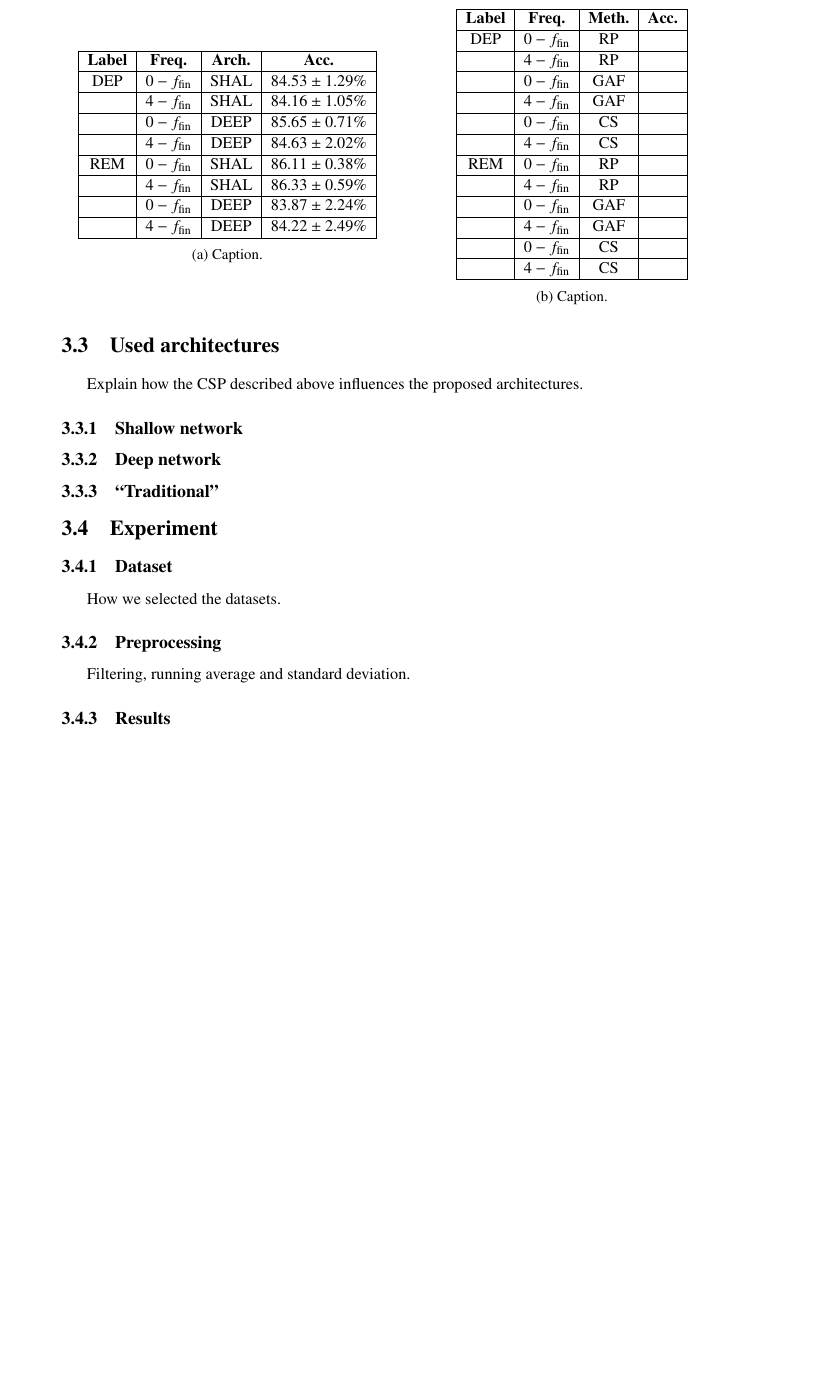
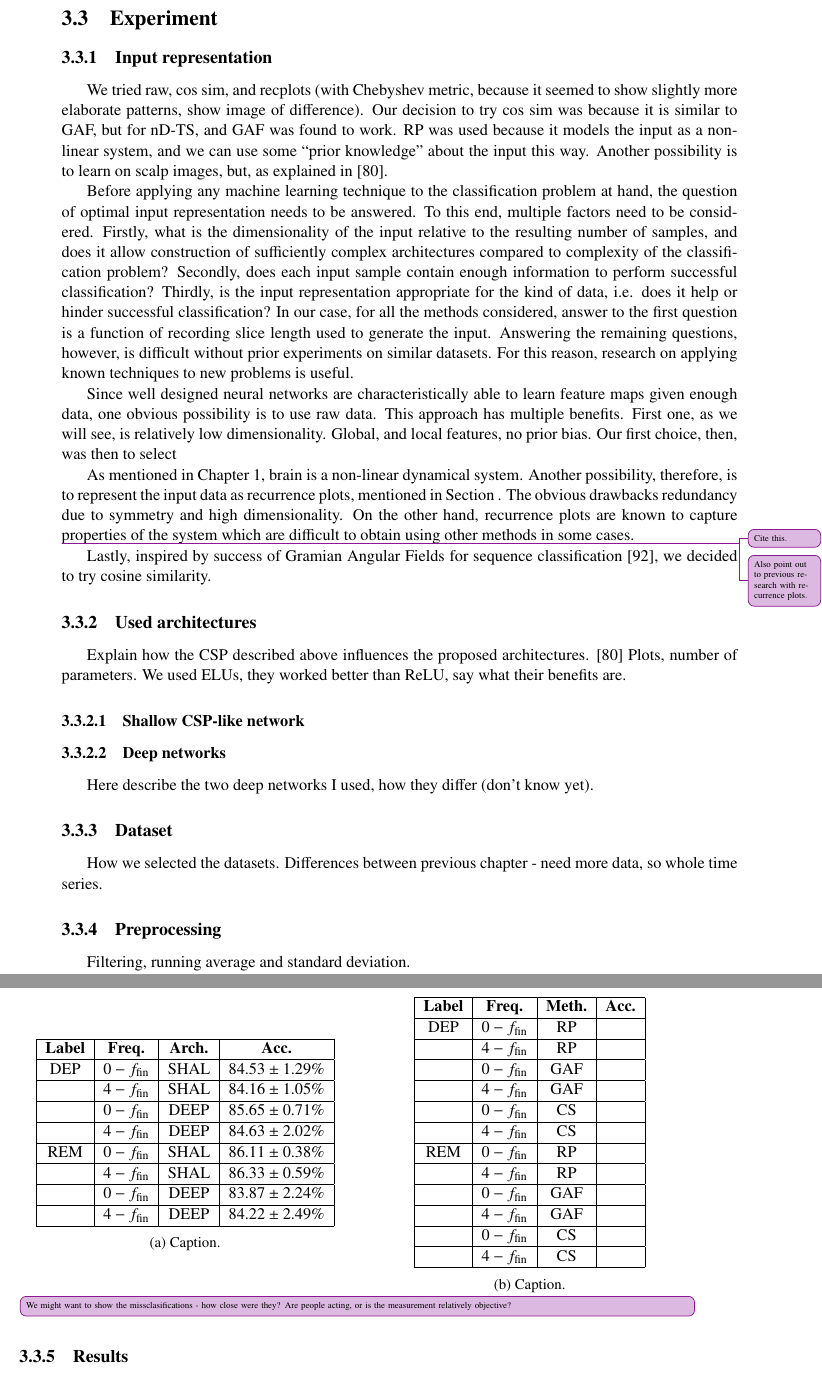
Before and after one commit to mirgee/DP, a LaTeX thesis (dp.tex): part of page 89 of 99 before the commit and two parts of pages 89 and 90 of 99 after it, the two joined at a grey line, cut at the place of the change, the shorter picture padded with empty space. Compiled offline with pdfLaTeX.

Commit message:
Add at least a little bit of text...

```diff
--- a/dp.tex
+++ b/dp.tex
@@ -2436,21 +2436,33 @@ Using the fact that magnitudes of the CSP eigenvalues are proportional to the am
 \label{fig:fbcsp}
 \end{figure}
 
-\section{Used architectures}
-Explain how the CSP described above influences the proposed architectures.
-
-\subsection{Shallow network}
-
-\subsection{Deep network}
-
-\subsection{``Traditional''}
-
-
 \section{Experiment}
 
+\subsection{Input representation}
+We tried raw, cos sim, and recplots (with Chebyshev metric, because it seemed to show slightly more elaborate patterns, show image of difference). Our decision to try cos sim was because it is similar to GAF, but for nD-TS, and GAF was found to work. RP was used because it models the input as a non-linear system, and we can use some ``prior knowledge'' about the input this way. Another possibility is to learn on scalp images, but, as explained in \cite{schirrmeister2017deep}.
+
+Before applying any machine learning technique to the classification problem at hand, the question of optimal input representation needs to be answered. To this end, multiple factors need to be considered. Firstly, what is the dimensionality of the input relative to the resulting number of samples, and does it allow construction of sufficiently complex architectures compared to complexity of the classification problem? Secondly, does each input sample contain enough information to perform successful classification? Thirdly, is the input representation appropriate for the kind of data, i.e. does it help or hinder successful classification? In our case, for all the methods considered, answer to the first question is a function of recording slice length used to generate the input. Answering the remaining questions, however, is difficult without prior experiments on similar datasets. For this reason, research on applying known techniques to new problems is useful.
+
+Since well designed neural networks are characteristically able to learn feature maps given enough data, one obvious possibility is to use raw data. This approach has multiple benefits. First one, as we will see, is relatively low dimensionality. Global, and local features, no prior bias. Our first choice, then, was then to select
+
+As mentioned in Chapter 1, brain is a non-linear dynamical system. Another possibility, therefore, is to represent the input data as recurrence plots, mentioned in Section . The obvious drawbacks redundancy due to symmetry and high dimensionality. On the other hand, recurrence plots are known to capture properties of the system which are difficult to obtain using other methods in some cases. \add{Cite this.}
+
+\add{Also point out to previous research with recurrence plots.}
+
+Lastly, inspired by success of Gramian Angular Fields for sequence classification \cite{wang2015imaging}, we decided to try cosine similarity.
+
+\subsection{Used architectures}
+Explain how the CSP described above influences the proposed architectures. \cite{schirrmeister2017deep} Plots, number of parameters. We used ELUs, they worked better than ReLU, say what their benefits are.
+
+\subsubsection{Shallow CSP-like network}
+
+\subsubsection{Deep networks}
+Here describe the two deep networks I used, how they differ (don't know yet).
+
+% \subsubsection{Deep VGG-like network}
+
 \subsection{Dataset}
-How we selected the datasets.
-
+How we selected the datasets. Differences between previous chapter - need more data, so whole time series.
 
 \subsection{Preprocessing}
 Filtering, running average and standard deviation.
@@ -2513,6 +2525,8 @@ REM & $0-f_{\text{fin}}$ & RP &  \\ \hline
 \subcaption{Caption.}
 % \label{tab:depcl}
 }
+
+\add[inline]{We might want to show the missclasifications - how close were they? Are people acting, or is the measurement relatively objective?}
 \end{table}
 
 \chapter*{Conclusion}
```
Also changed, not shown: refs.bib (+18 -0 lines).
